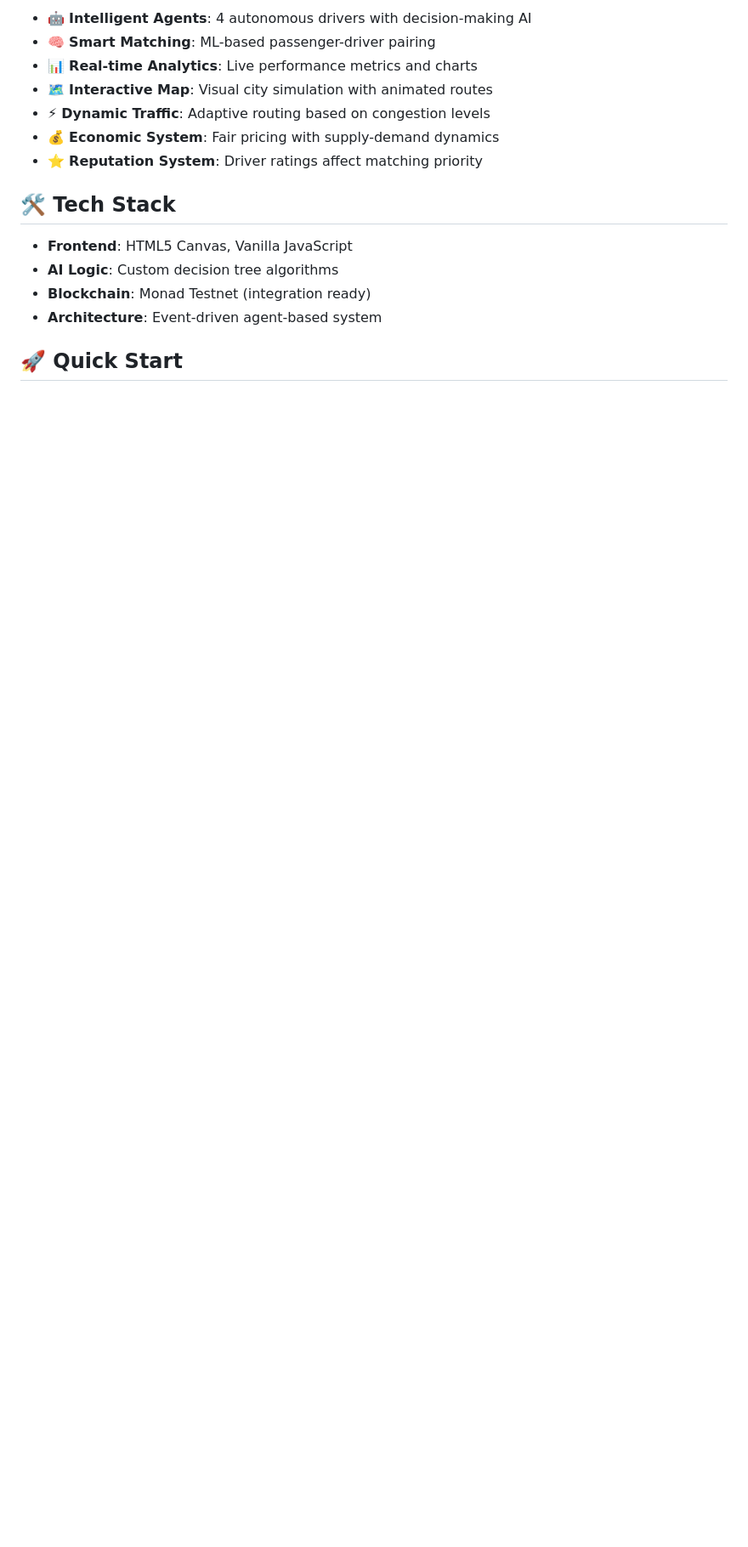
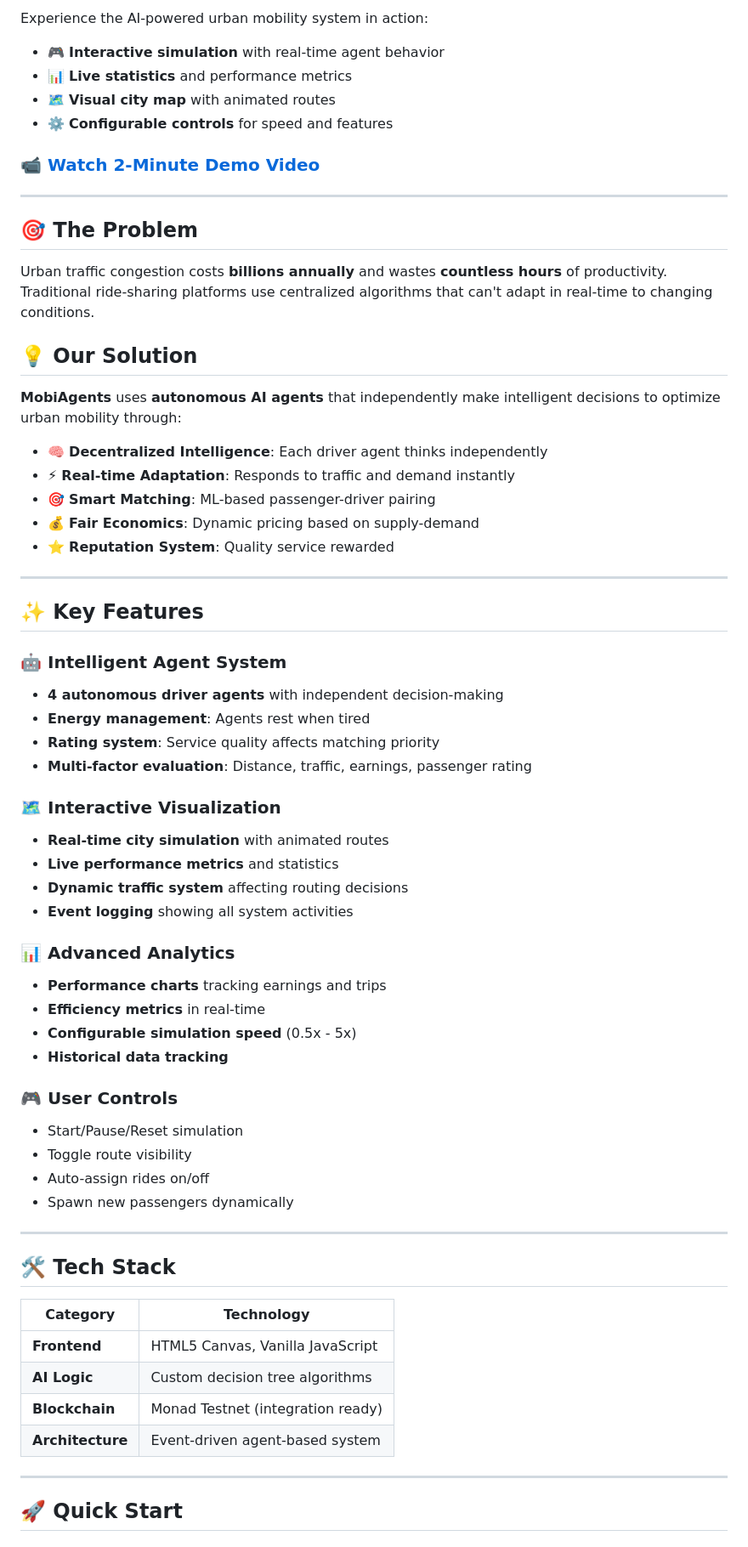
Before and after one commit to nallely-lopez/mobi-agents, a Markdown page: README.md, the part around one of its changes. Shown at 85% size. Rendered like a GitHub page; blank space fills up the shorter version.

```diff
--- a/README.md
+++ b/README.md
@@ -15,18 +16,68 @@ Urban traffic congestion costs billions annually. MobiAgents uses autonomous AI
 
-- 🤖 **Intelligent Agents**: 4 autonomous drivers with decision-making AI
-- 🧠 **Smart Matching**: ML-based passenger-driver pairing
-- 📊 **Real-time Analytics**: Live performance metrics and charts
-- 🗺️ **Interactive Map**: Visual city simulation with animated routes
-- ⚡ **Dynamic Traffic**: Adaptive routing based on congestion levels
-- 💰 **Economic System**: Fair pricing with supply-demand dynamics
-- ⭐ **Reputation System**: Driver ratings affect matching priority
+Experience the AI-powered urban mobility system in action:
+- 🎮 **Interactive simulation** with real-time agent behavior
+- 📊 **Live statistics** and performance metrics
+- 🗺️ **Visual city map** with animated routes
+- ⚙️ **Configurable controls** for speed and features
+
+### [📹 Watch 2-Minute Demo Video](YOUR_LOOM_VIDEO_LINK_HERE)
+
+---
+
+## 🎯 The Problem
+
+Urban traffic congestion costs **billions annually** and wastes **countless hours** of productivity. Traditional ride-sharing platforms use centralized algorithms that can't adapt in real-time to changing conditions.
+
+## 💡 Our Solution
+
+**MobiAgents** uses **autonomous AI agents** that independently make intelligent decisions to optimize urban mobility through:
+
+- 🧠 **Decentralized Intelligence**: Each driver agent thinks independently
+- ⚡ **Real-time Adaptation**: Responds to traffic and demand instantly
+- 🎯 **Smart Matching**: ML-based passenger-driver pairing
+- 💰 **Fair Economics**: Dynamic pricing based on supply-demand
+- ⭐ **Reputation System**: Quality service rewarded
+
+---
+
+## ✨ Key Features
+
+### 🤖 Intelligent Agent System
+- **4 autonomous driver agents** with independent decision-making
+- **Energy management**: Agents rest when tired
+- **Rating system**: Service quality affects matching priority
+- **Multi-factor evaluation**: Distance, traffic, earnings, passenger rating
+
+### 🗺️ Interactive Visualization
+- **Real-time city simulation** with animated routes
+- **Live performance metrics** and statistics
+- **Dynamic traffic system** affecting routing decisions
+- **Event logging** showing all system activities
+
+### 📊 Advanced Analytics
+- **Performance charts** tracking earnings and trips
+- **Efficiency metrics** in real-time
+- **Configurable simulation speed** (0.5x - 5x)
+- **Historical data tracking**
+
+### 🎮 User Controls
+- Start/Pause/Reset simulation
+- Toggle route visibility
+- Auto-assign rides on/off
+- Spawn new passengers dynamically
+
+---
 
 ## 🛠️ Tech Stack
 
-- **Frontend**: HTML5 Canvas, Vanilla JavaScript
-- **AI Logic**: Custom decision tree algorithms
-- **Blockchain**: Monad Testnet (integration ready)
-- **Architecture**: Event-driven agent-based system
+| Category | Technology |
+|----------|-----------|
+| **Frontend** | HTML5 Canvas, Vanilla JavaScript |
+| **AI Logic** | Custom decision tree algorithms |
+| **Blockchain** | Monad Testnet (integration ready) |
+| **Architecture** | Event-driven agent-based system |
+
+---
 
 ## 🚀 Quick Start
 
```
Also changed, not shown: other parts of README.md (+192 -51 lines).
